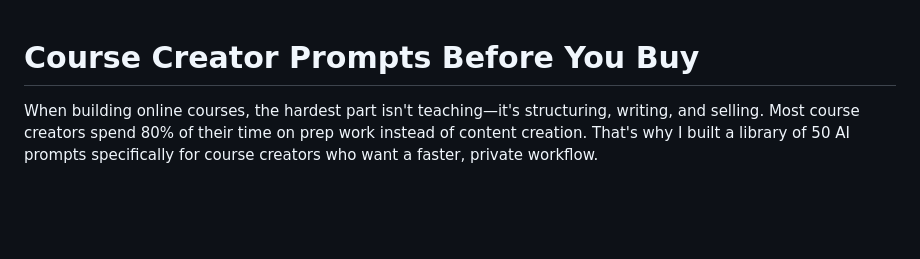
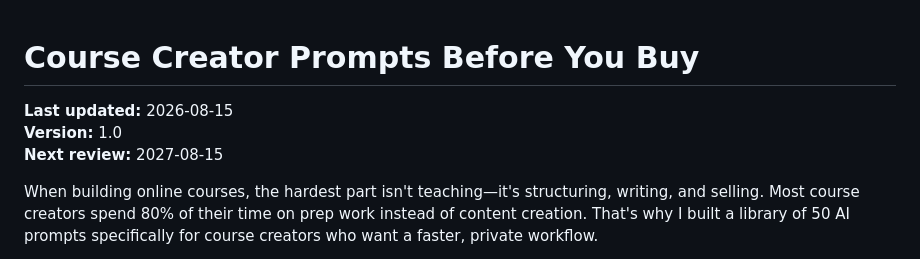
Before and after one commit to ptrken01/local-ai-dev-notes, a Markdown page: posts/course-creator-prompts-before-you-buy.md, the part around the change. GitHub-like rendering; blank space fills up the shorter version.

Commit message:
add article course-creator-prompts-before-you-buy

```diff
--- a/posts/course-creator-prompts-before-you-buy.md
+++ b/posts/course-creator-prompts-before-you-buy.md
@@ -1,4 +1,9 @@
 # Course Creator Prompts Before You Buy
+
+**Last updated:** 2026-08-15
+**Version:** 1.0
+**Next review:** 2027-08-15
+
 
 When building online courses, the hardest part isn't teaching—it's structuring, writing, and selling. Most course creators spend 80% of their time on prep work instead of content creation. That's why I built a library of 50 AI prompts specifically for course creators who want a faster, private workflow.
 
```
